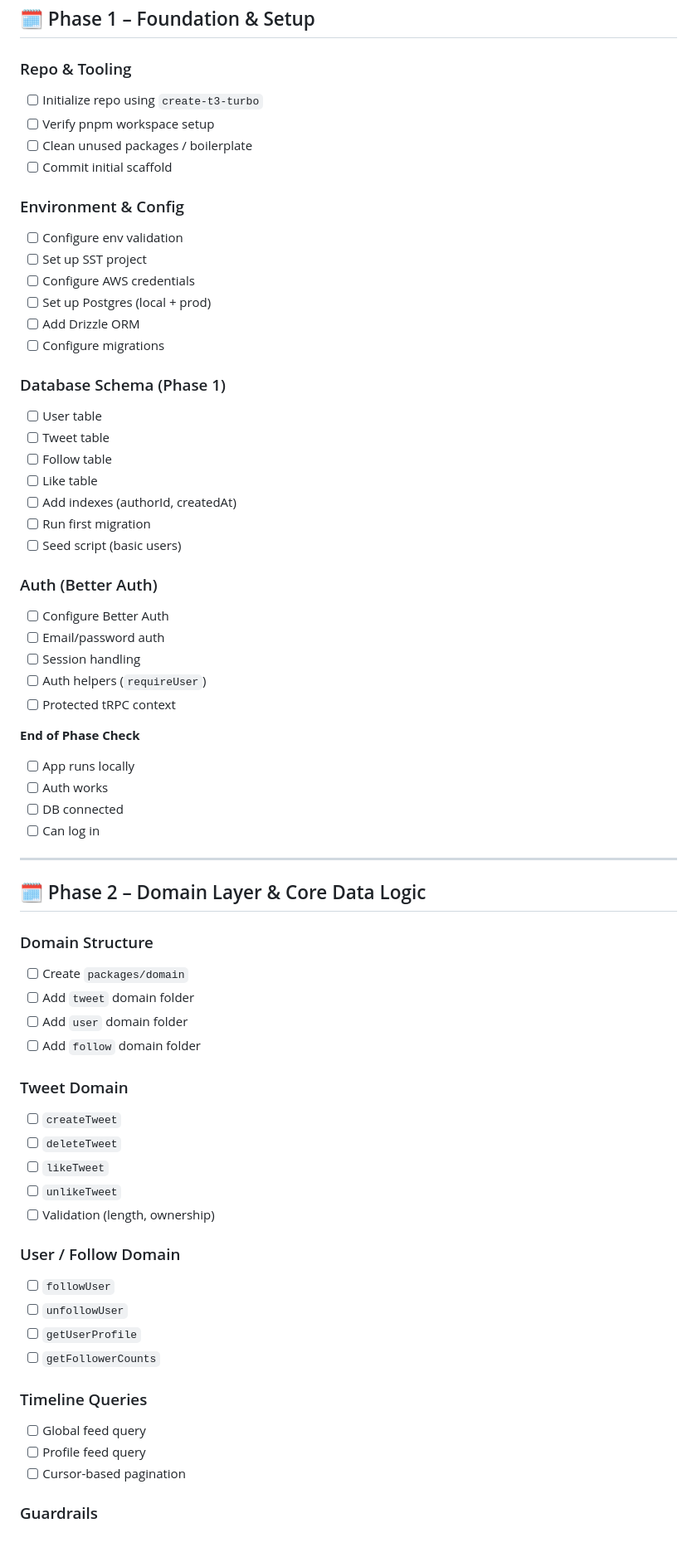
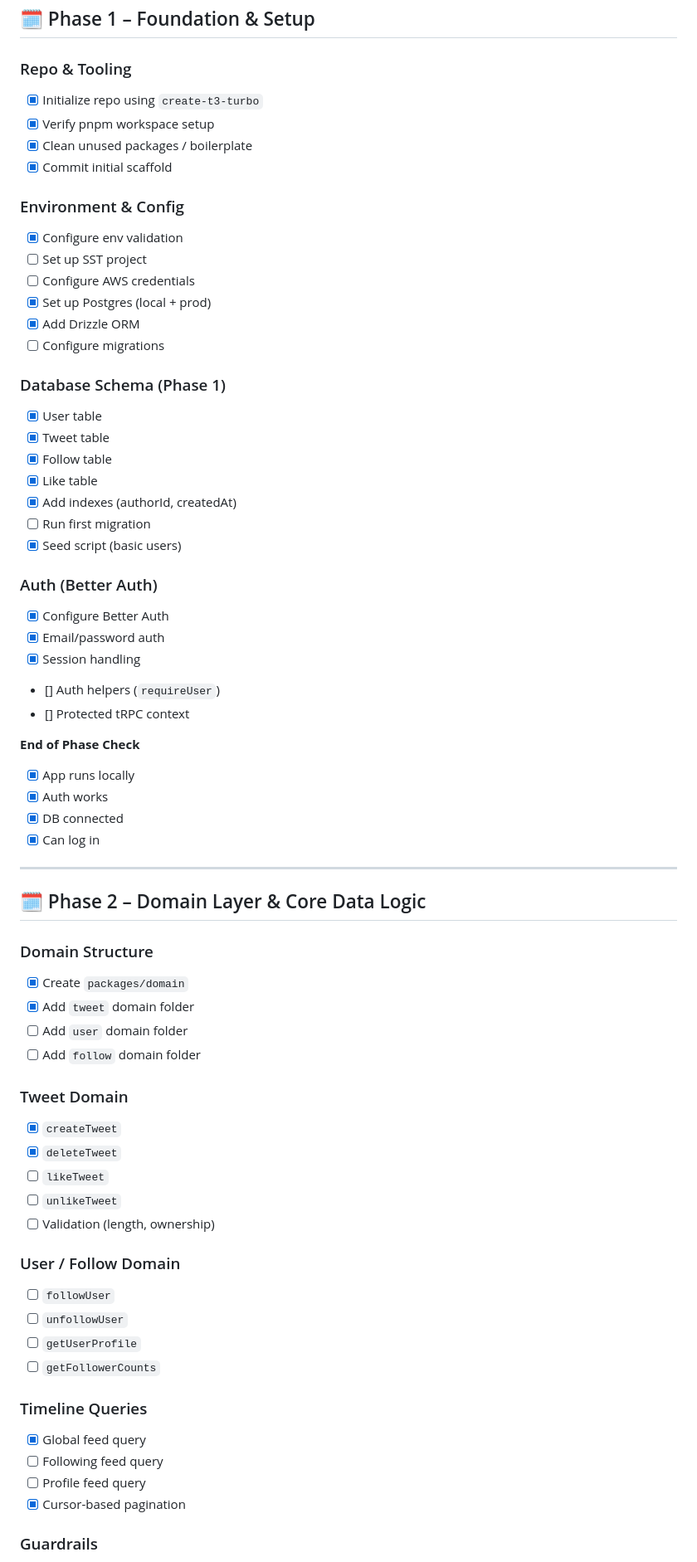
Before and after one commit to CN-M/feather, a Markdown page: plan.md, the part around one of its changes. Shown at 83% size. GitHub-like rendering; blank space fills up the shorter version.

Commit message:
📝 Update Plan

```diff
--- a/plan.md
+++ b/plan.md
@@ -9,44 +9,44 @@ Build a production-minded Twitter-like app with clean domain boundaries, type-sa
 
 ### Repo & Tooling
 
-* [ ] Initialize repo using `create-t3-turbo`
-* [ ] Verify pnpm workspace setup
-* [ ] Clean unused packages / boilerplate
-* [ ] Commit initial scaffold
+* [X] Initialize repo using `create-t3-turbo`
+* [X] Verify pnpm workspace setup
+* [X] Clean unused packages / boilerplate
+* [X] Commit initial scaffold
 
 ### Environment & Config
 
-* [ ] Configure env validation
+* [X] Configure env validation
 * [ ] Set up SST project
 * [ ] Configure AWS credentials
-* [ ] Set up Postgres (local + prod)
-* [ ] Add Drizzle ORM
+* [X] Set up Postgres (local + prod)
+* [X] Add Drizzle ORM
 * [ ] Configure migrations
 
 ### Database Schema (Phase 1)
 
-* [ ] User table
-* [ ] Tweet table
-* [ ] Follow table
-* [ ] Like table
-* [ ] Add indexes (authorId, createdAt)
+* [X] User table
+* [X] Tweet table
+* [X] Follow table
+* [X] Like table
+* [X] Add indexes (authorId, createdAt)
 * [ ] Run first migration
-* [ ] Seed script (basic users)
+* [X] Seed script (basic users)
 
 ### Auth (Better Auth)
 
-* [ ] Configure Better Auth
-* [ ] Email/password auth
-* [ ] Session handling
-* [ ] Auth helpers (`requireUser`)
-* [ ] Protected tRPC context
+* [X] Configure Better Auth
+* [X] Email/password auth
+* [X] Session handling
+* [] Auth helpers (`requireUser`)
+* [] Protected tRPC context
 
 **End of Phase Check**
 
-* [ ] App runs locally
-* [ ] Auth works
-* [ ] DB connected
-* [ ] Can log in
+* [X] App runs locally
+* [X] Auth works
+* [X] DB connected
+* [X] Can log in
 
 ---
 
@@ -54,15 +54,15 @@ Build a production-minded Twitter-like app with clean domain boundaries, type-sa
 
 ### Domain Structure
 
-* [ ] Create `packages/domain`
-* [ ] Add `tweet` domain folder
+* [X] Create `packages/domain`
+* [X] Add `tweet` domain folder
 * [ ] Add `user` domain folder
 * [ ] Add `follow` domain folder
 
 ### Tweet Domain
 
-* [ ] `createTweet`
-* [ ] `deleteTweet`
+* [X] `createTweet`
+* [X] `deleteTweet`
 * [ ] `likeTweet`
 * [ ] `unlikeTweet`
 * [ ] Validation (length, ownership)
@@ -76,9 +76,10 @@ Build a production-minded Twitter-like app with clean domain boundaries, type-sa
 
 ### Timeline Queries
 
-* [ ] Global feed query
+* [X] Global feed query
+* [ ] Following feed query
 * [ ] Profile feed query
-* [ ] Cursor-based pagination
+* [X] Cursor-based pagination
 
 ### Guardrails
 
```
Also changed, not shown: other parts of plan.md (+20 -20 lines).
